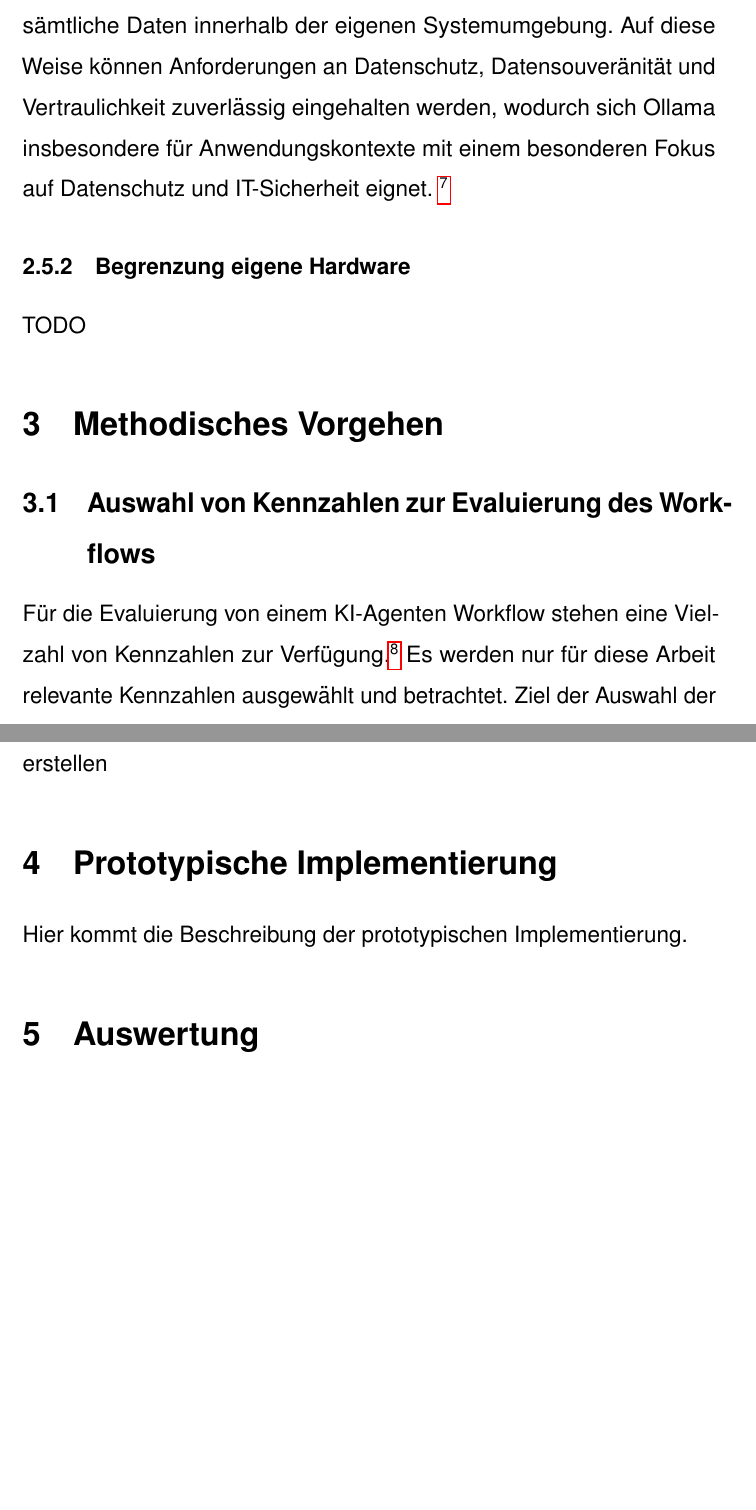
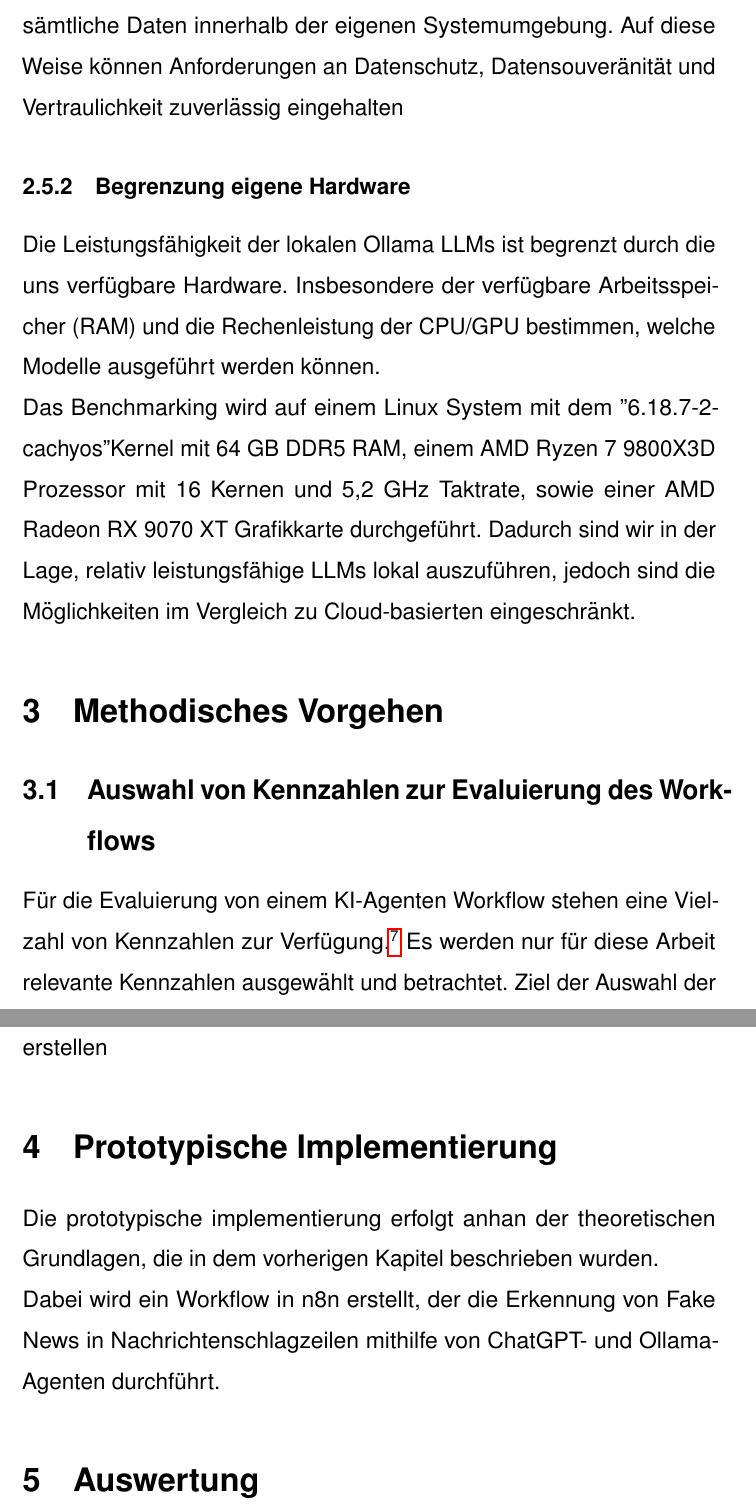
Before and after one commit to JanUwU42/IT-Benchmarking, a LaTeX document (ausarbeitung/main.tex): two parts of pages 6 and 9 of 11 before the commit and two parts of pages 6 and 9 of 12 after it, joined at a grey line, cut so that both start at the same text, the shorter picture padded with empty space. Compiled offline with pdfLaTeX.

Commit message:
added Hardwarebegrenzung

```diff
--- a/ausarbeitung/main.tex
+++ b/ausarbeitung/main.tex
@@ -130,10 +130,12 @@
 
     \subsection{Ollama  \& Begrenzung eigene Hardware}
     \subsubsection{Ollama}
-    Ollama ist ein Open-Source-Tool, das die lokale Bereitstellung und Ausführung von Large Language Models auf eigener Hardware ermöglicht. Das Tool  ist für den Einsatz in Umgebungen mit begrenzten Rechenressourcen sowie für den Offline-Betrieb ausgelegt und erlaubt die Ausführung leistungsfähiger Sprachmodelle ohne Anbindung an externe Cloud-Infrastrukturen. Da die Verarbeitung vollständig lokal erfolgt, verbleiben sämtliche Daten innerhalb der eigenen Systemumgebung. Auf diese Weise können Anforderungen an Datenschutz, Datensouveränität und Vertraulichkeit zuverlässig eingehalten werden, wodurch sich Ollama insbesondere für Anwendungskontexte mit einem besonderen Fokus auf Datenschutz und IT-Sicherheit eignet. \footnote{\cite{Ollama-Local-Models-Case-Study}.}
+    Ollama ist ein Open-Source-Tool, das die lokale Bereitstellung und Ausführung von Large Language Models auf eigener Hardware ermöglicht. Das Tool  ist für den Einsatz in Umgebungen mit begrenzten Rechenressourcen sowie für den Offline-Betrieb ausgelegt und erlaubt die Ausführung leistungsfähiger Sprachmodelle ohne Anbindung an externe Cloud-Infrastrukturen. Da die Verarbeitung vollständig lokal erfolgt, verbleiben sämtliche Daten innerhalb der eigenen Systemumgebung. Auf diese Weise können Anforderungen an Datenschutz, Datensouveränität und Vertraulichkeit zuverlässig eingehalten
 
     \subsubsection{Begrenzung eigene Hardware}
-    TODO
+    Die Leistungsfähigkeit der lokalen Ollama LLMs ist begrenzt durch die uns verfügbare Hardware. Insbesondere der verfügbare Arbeitsspeicher (RAM) und die Rechenleistung der CPU/GPU bestimmen, welche Modelle ausgeführt werden können.
+
+    Das Benchmarking wird auf einem Linux System mit dem "6.18.7-2-cachyos" Kernel mit 64 GB DDR5 RAM, einem AMD Ryzen 7 9800X3D Prozessor mit 16 Kernen und 5,2 GHz Taktrate, sowie einer AMD Radeon RX 9070 XT Grafikkarte durchgeführt. Dadurch sind wir in der Lage, relativ leistungsfähige LLMs lokal auszuführen, jedoch sind die Möglichkeiten im Vergleich zu Cloud-basierten eingeschränkt.
 
     \section{Methodisches Vorgehen}
     \subsection{Auswahl von Kennzahlen zur Evaluierung des Workflows}
@@ -218,7 +220,9 @@
 
 
     \section{Prototypische Implementierung}
-    Hier kommt die Beschreibung der prototypischen Implementierung.
+    Die prototypische implementierung erfolgt anhan der theoretischen Grundlagen, die in dem vorherigen Kapitel beschrieben wurden.
+    \newline
+    Dabei wird ein Workflow in n8n erstellt, der die Erkennung von Fake News in Nachrichtenschlagzeilen mithilfe von ChatGPT- und Ollama-Agenten durchführt.
 
 
     \section{Auswertung}
```
